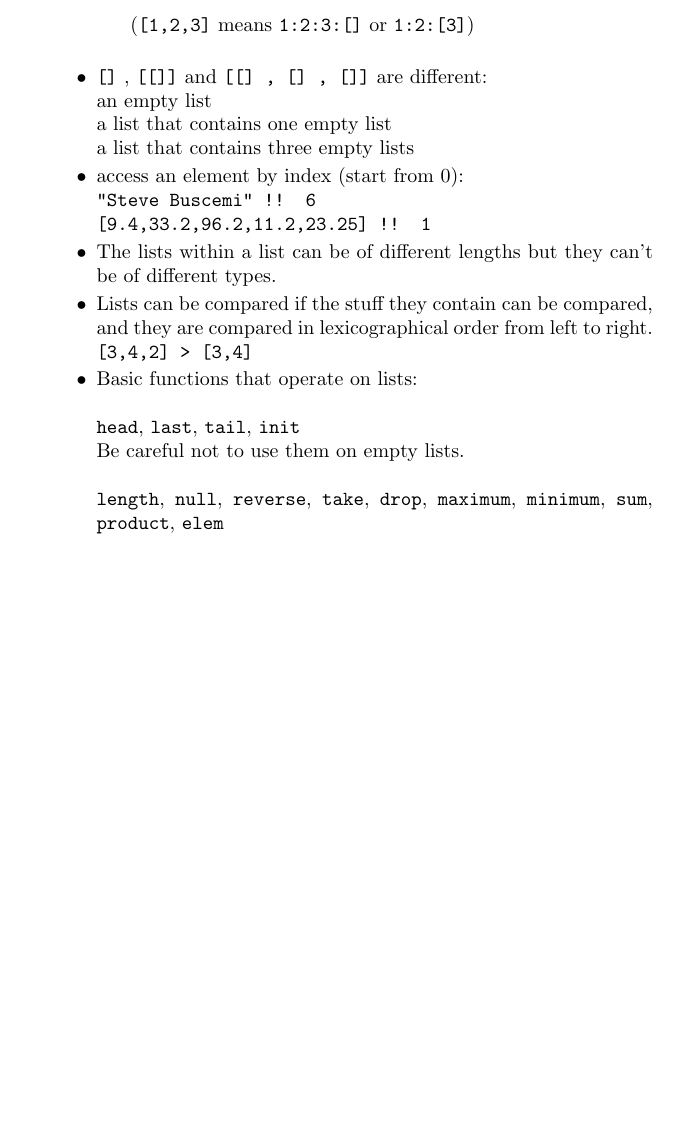
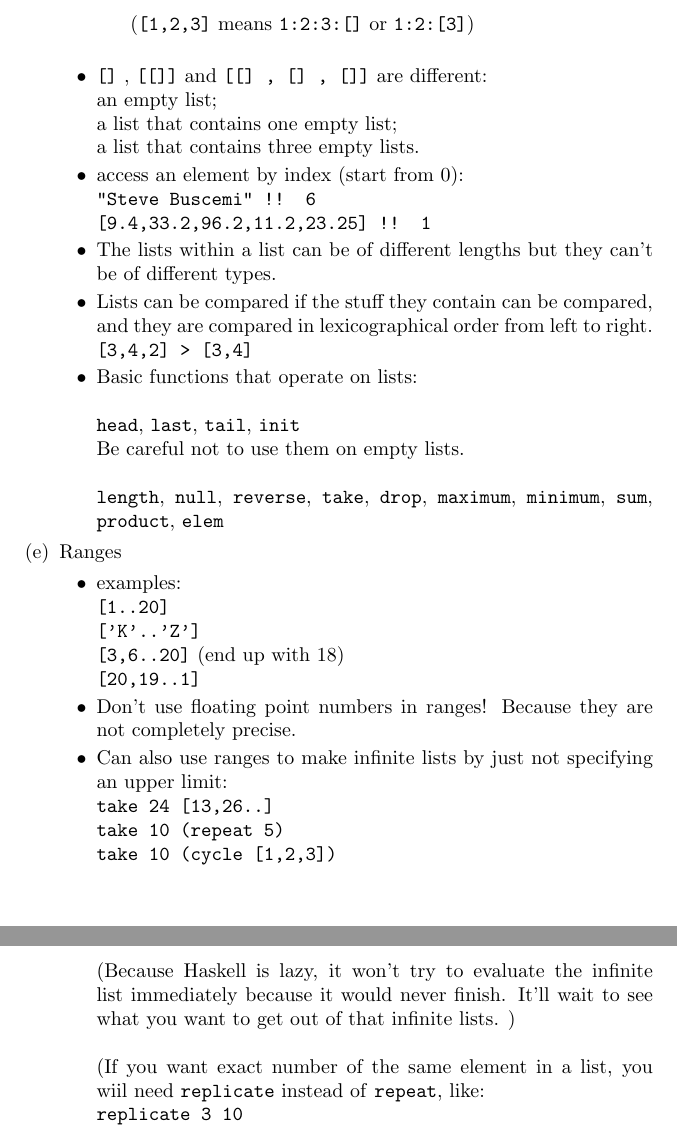
Before and after one commit to ChrisLinn/Learning, a LaTeX document (haskell/save-the-word/save-the-word.tex): part of page 3 of 3 before the commit and two parts of pages 3 and 4 of 4 after it, the two joined at a grey line, cut so that both start at the same text, the shorter picture padded with empty space. Compiled offline with pdfLaTeX.

Commit message:
haskell ranges

```diff
--- a/haskell/save-the-word/save-the-word.tex
+++ b/haskell/save-the-word/save-the-word.tex
@@ -112,6 +112,22 @@ variable.\\
    \\Be careful not to use them on empty lists.
    \\\\\texttt{length}, \texttt{null}, \texttt{reverse}, \texttt{take}, \texttt{drop}, \texttt{maximum}, \texttt{minimum}, \texttt{sum}, \texttt{product}, \texttt{elem}
   \end{itemize}
+  \item Ranges
+  \begin{itemize}
+   \item examples:
+   \\\texttt{[1..20]}
+   \\\texttt{['K'..'Z']}
+   \\\texttt{[3,6..20]} (end up with 18)
+   \\\texttt{[20,19..1]}
+   \item Don't use floating point numbers in ranges! Because they are not completely precise.
+   \item Can also use ranges to make infinite lists by just not specifying an upper limit:
+   \\\texttt{take 24 [13,26..]}
+   \\\texttt{take 10 (repeat 5)}
+   \\\texttt{take 10 (cycle [1,2,3])}
+   \\\\(Because Haskell is lazy, it won't try to evaluate the infinite list immediately because it would never finish. It'll wait to see what you want to get out of that infinite lists. )
+   \\\\(If you want exact number of the same element in a list, you wiil need \texttt{replicate} instead of \texttt{repeat}, like:
+   \\\texttt{replicate 3 10}
+  \end{itemize}
 
   \end{enumerate}
 \end{enumerate}
```
Also changed, not shown: haskell/save-the-word/save-the-word.pdf, haskell/save-the-word/save-the-word.tex (6 more changed lines), 1 other file.
